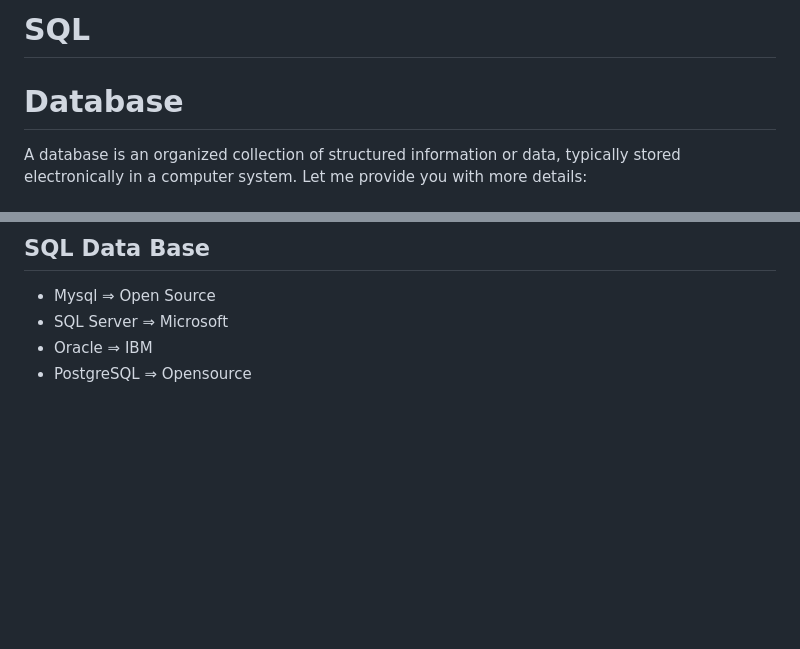
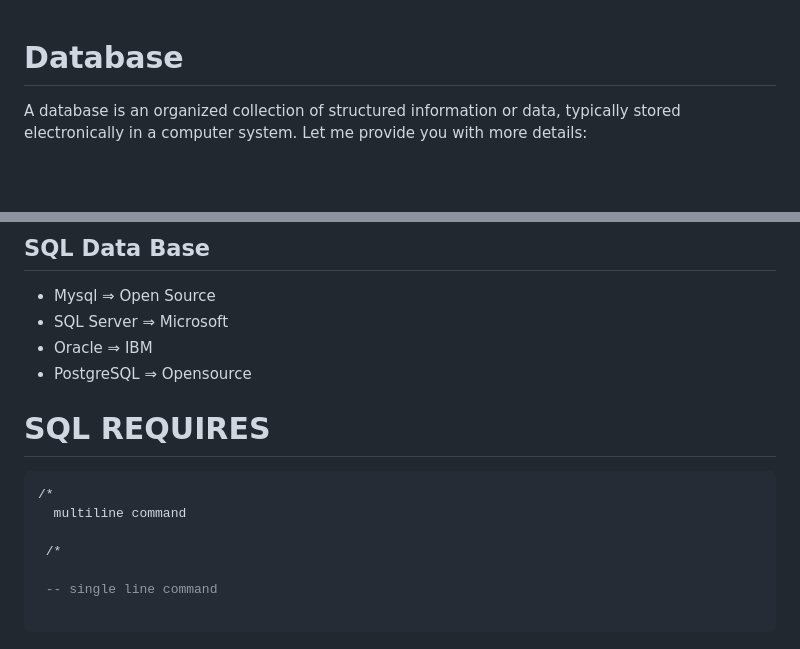
Before and after one commit to Gokilp/My-Learning, a Markdown page: Sql/Sql.md, 2 parts joined by grey strips. GitHub-like rendering; blank space fills up the shorter version.

Commit message:
Sql notes

````diff
--- a/Sql/Sql.md
+++ b/Sql/Sql.md
@@ -1,5 +1,3 @@
-# SQL
-
 # **Database**
 
 A database is an organized collection of structured information or data, typically stored electronically in a computer system. Let me provide you with more details:
@@ -85,3 +83,15 @@ Examples of popular relational database management systems (RDBMS) include:
 - SQL Server ⇒ Microsoft
 - Oracle ⇒ IBM
 - PostgreSQL ⇒ Opensource
+
+# SQL REQUIRES
+
+```SQl
+/*
+  multiline command
+
+ /*
+
+ -- single line command
+
+```
````
